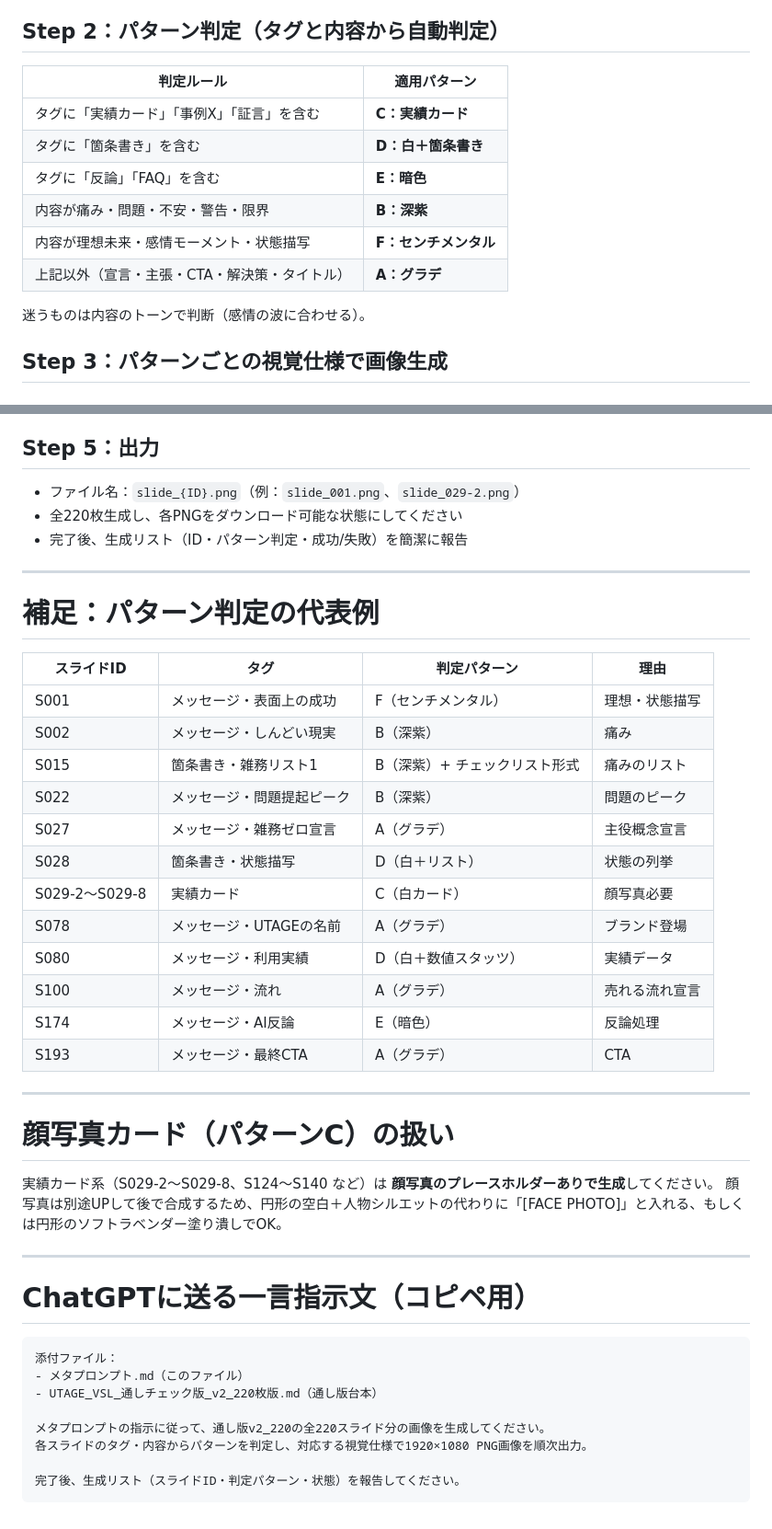
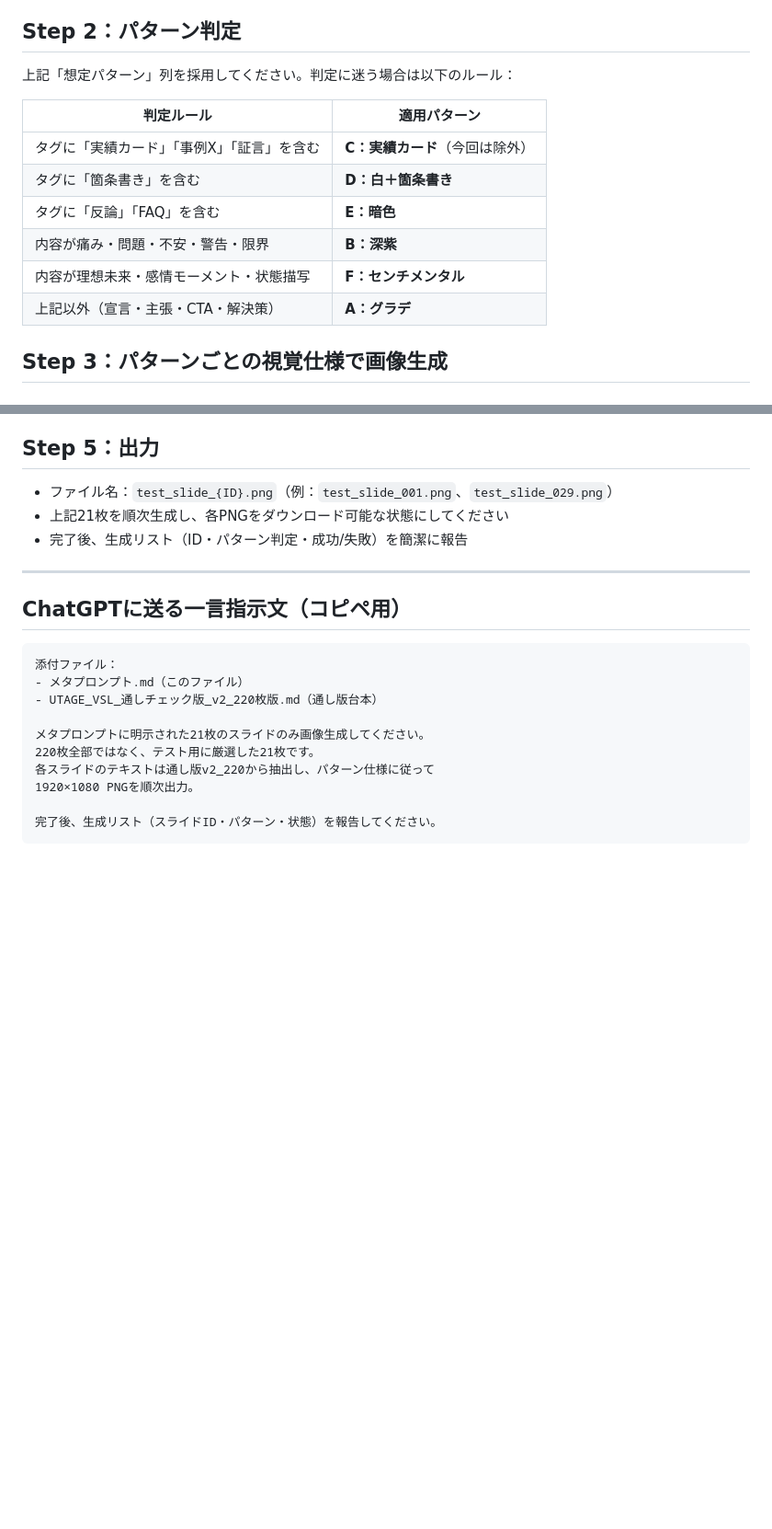
Before and after one commit to lazy3128-design/my-website, a Markdown page: VSL/codex_slide_instructions/メタプロンプト.md, 2 parts joined by grey strips. Shown at 92% size. GitHub-like rendering; blank space fills up the shorter version.

````diff
--- a/VSL/codex_slide_instructions/メタプロンプト.md
+++ b/VSL/codex_slide_instructions/メタプロンプト.md
@@ -19,17 +65,17 @@
 - **表示テキスト**（**スライド：** から **ナレーション：** の間の本文）
 
-## Step 2：パターン判定（タグと内容から自動判定）
+## Step 2：パターン判定
+
+上記「想定パターン」列を採用してください。判定に迷う場合は以下のルール：
 
 | 判定ルール | 適用パターン |
 |---|---|
-| タグに「実績カード」「事例X」「証言」を含む | **C：実績カード** |
+| タグに「実績カード」「事例X」「証言」を含む | **C：実績カード**（今回は除外） |
 | タグに「箇条書き」を含む | **D：白＋箇条書き** |
 | タグに「反論」「FAQ」を含む | **E：暗色** |
 | 内容が痛み・問題・不安・警告・限界 | **B：深紫** |
 | 内容が理想未来・感情モーメント・状態描写 | **F：センチメンタル** |
-| 上記以外（宣言・主張・CTA・解決策・タイトル） | **A：グラデ** |
-
-迷うものは内容のトーンで判断（感情の波に合わせる）。
+| 上記以外（宣言・主張・CTA・解決策） | **A：グラデ** |
 
 ## Step 3：パターンごとの視覚仕様で画像生成
 
@@ -93,47 +131,23 @@
 
 ## Step 5：出力
 
-- ファイル名：`slide_{ID}.png`（例：`slide_001.png`、`slide_029-2.png`）
-- 全220枚生成し、各PNGをダウンロード可能な状態にしてください
+- ファイル名：`test_slide_{ID}.png`（例：`test_slide_001.png`、`test_slide_029.png`）
+- 上記21枚を順次生成し、各PNGをダウンロード可能な状態にしてください
 - 完了後、生成リスト（ID・パターン判定・成功/失敗）を簡潔に報告
 
 ---
 
-# 補足：パターン判定の代表例
-
-| スライドID | タグ | 判定パターン | 理由 |
-|---|---|---|---|
-| S001 | メッセージ・表面上の成功 | F（センチメンタル）| 理想・状態描写 |
-| S002 | メッセージ・しんどい現実 | B（深紫）| 痛み |
-| S015 | 箇条書き・雑務リスト1 | B（深紫）+ チェックリスト形式 | 痛みのリスト |
-| S022 | メッセージ・問題提起ピーク | B（深紫）| 問題のピーク |
-| S027 | メッセージ・雑務ゼロ宣言 | A（グラデ）| 主役概念宣言 |
-| S028 | 箇条書き・状態描写 | D（白＋リスト）| 状態の列挙 |
-| S029-2〜S029-8 | 実績カード | C（白カード）| 顔写真必要 |
-| S078 | メッセージ・UTAGEの名前 | A（グラデ）| ブランド登場 |
-| S080 | メッセージ・利用実績 | D（白＋数値スタッツ）| 実績データ |
-| S100 | メッセージ・流れ | A（グラデ）| 売れる流れ宣言 |
-| S174 | メッセージ・AI反論 | E（暗色）| 反論処理 |
-| S193 | メッセージ・最終CTA | A（グラデ）| CTA |
-
----
-
-# 顔写真カード（パターンC）の扱い
-
-実績カード系（S029-2〜S029-8、S124〜S140 など）は **顔写真のプレースホルダーありで生成**してください。
-顔写真は別途UPして後で合成するため、円形の空白＋人物シルエットの代わりに「[FACE PHOTO]」と入れる、もしくは円形のソフトラベンダー塗り潰しでOK。
-
----
-
-# ChatGPTに送る一言指示文（コピペ用）
+## ChatGPTに送る一言指示文（コピペ用）
 
 ```
 添付ファイル：
 - メタプロンプト.md（このファイル）
 - UTAGE_VSL_通しチェック版_v2_220枚版.md（通し版台本）
 
-メタプロンプトの指示に従って、通し版v2_220の全220スライド分の画像を生成してください。
-各スライドのタグ・内容からパターンを判定し、対応する視覚仕様で1920×1080 PNG画像を順次出力。
+メタプロンプトに明示された21枚のスライドのみ画像生成してください。
+220枚全部ではなく、テスト用に厳選した21枚です。
+各スライドのテキストは通し版v2_220から抽出し、パターン仕様に従って
+1920×1080 PNGを順次出力。
 
-完了後、生成リスト（スライドID・判定パターン・状態）を報告してください。
+完了後、生成リスト（スライドID・パターン・状態）を報告してください。
 ```
````
Also changed, not shown: other parts of VSL/codex_slide_instructions/メタプロンプト.md (+54 -16 lines).
